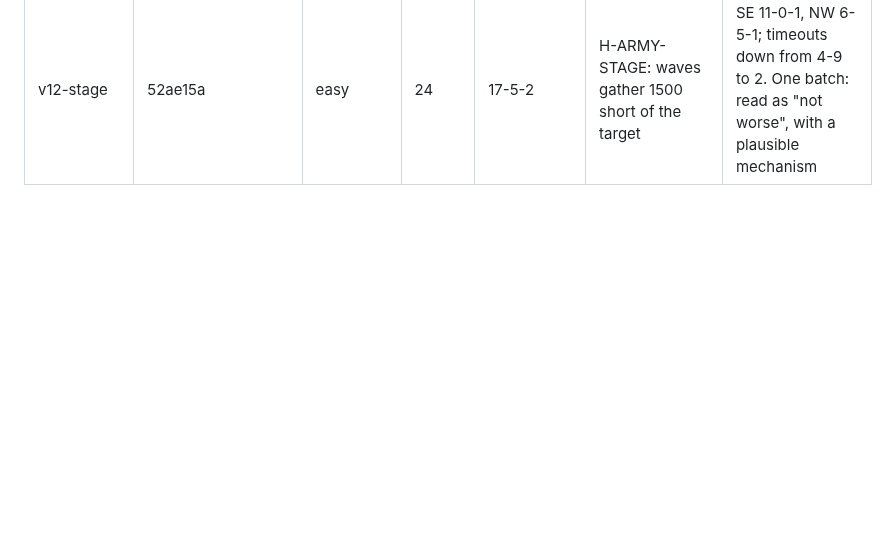
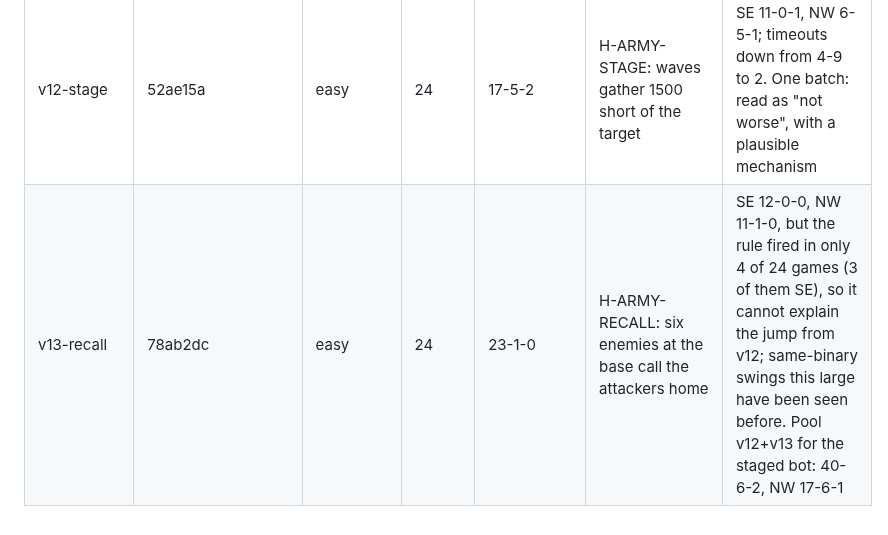
Before and after one commit to computer-whisperer/bar_bots, a Markdown page: docs/experiments.md, the part around the change. GitHub-like rendering; blank space fills up the shorter version.

Commit message:
Docs: v13-recall ledger row
Co-Authored-By: Claude Fable 5.1 <noreply@anthropic.com>

```diff
--- a/docs/experiments.md
+++ b/docs/experiments.md
@@ -38,3 +38,4 @@ W-L-T = wins, losses, timeouts; (n) = aborted by engine crash.
 | nw-layout | c90d555 | easy, NW only | 8 | 3-4-1 | labs in a yard, generators behind, wider gaps | soldier move failures 149; fight ledgers show the enemy fielding OUR faction's units in every loss (resurrected wrecks) and a timeout with 739 units lost in their half for 104 kills |
 | v11-layout | c90d555 | easy | 24 | 13-7-4 | same, both corners | SE 10-0-2, NW 3-7-2: the maze was not the corner gap. In SE games we lose nothing in our own half; NW losses are commander snipes on a healthy economy |
 | v12-stage | 52ae15a | easy | 24 | 17-5-2 | H-ARMY-STAGE: waves gather 1500 short of the target | SE 11-0-1, NW 6-5-1; timeouts down from 4-9 to 2. One batch: read as "not worse", with a plausible mechanism |
+| v13-recall | 78ab2dc | easy | 24 | 23-1-0 | H-ARMY-RECALL: six enemies at the base call the attackers home | SE 12-0-0, NW 11-1-0, but the rule fired in only 4 of 24 games (3 of them SE), so it cannot explain the jump from v12; same-binary swings this large have been seen before. Pool v12+v13 for the staged bot: 40-6-2, NW 17-6-1 |
```
Also changed, not shown: docs/heuristics.md (+1 -1 lines).
